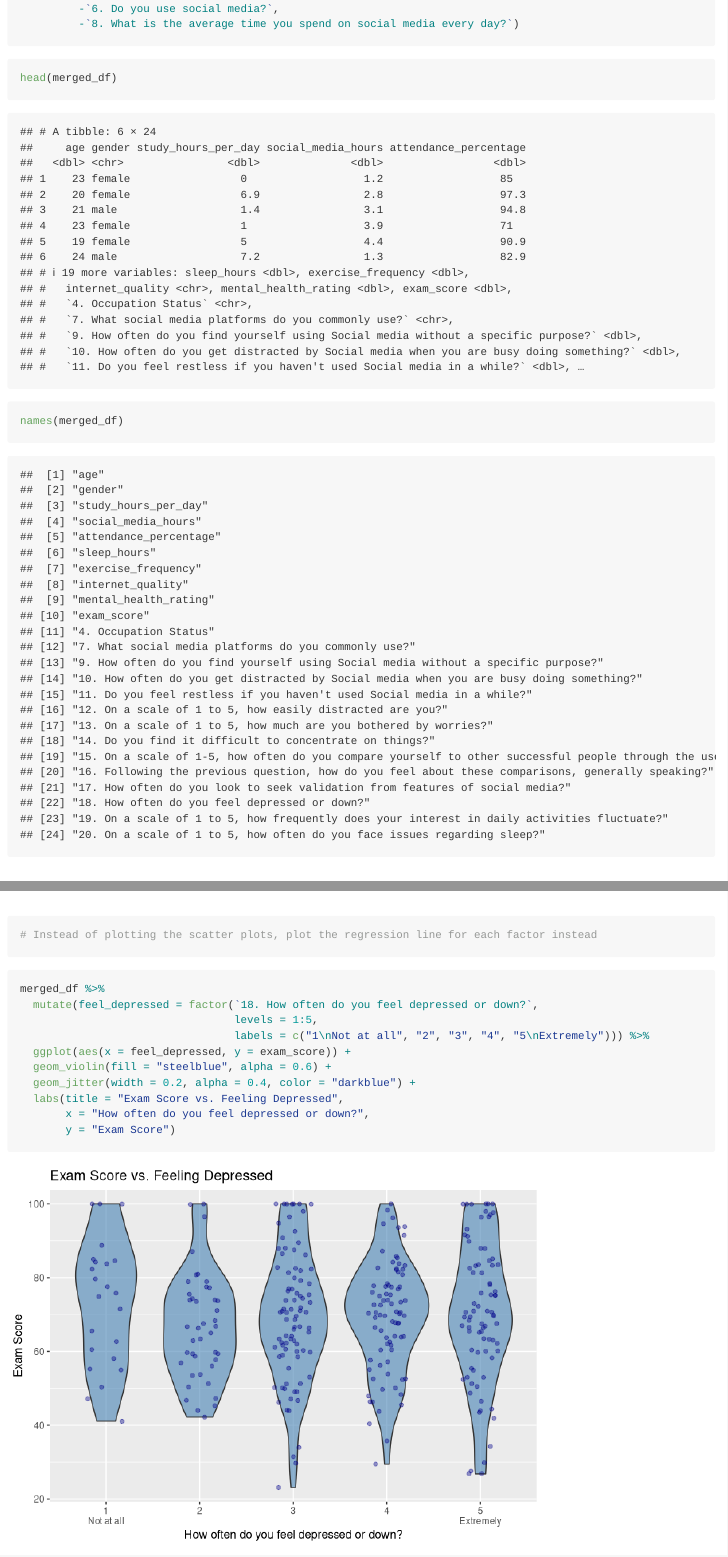
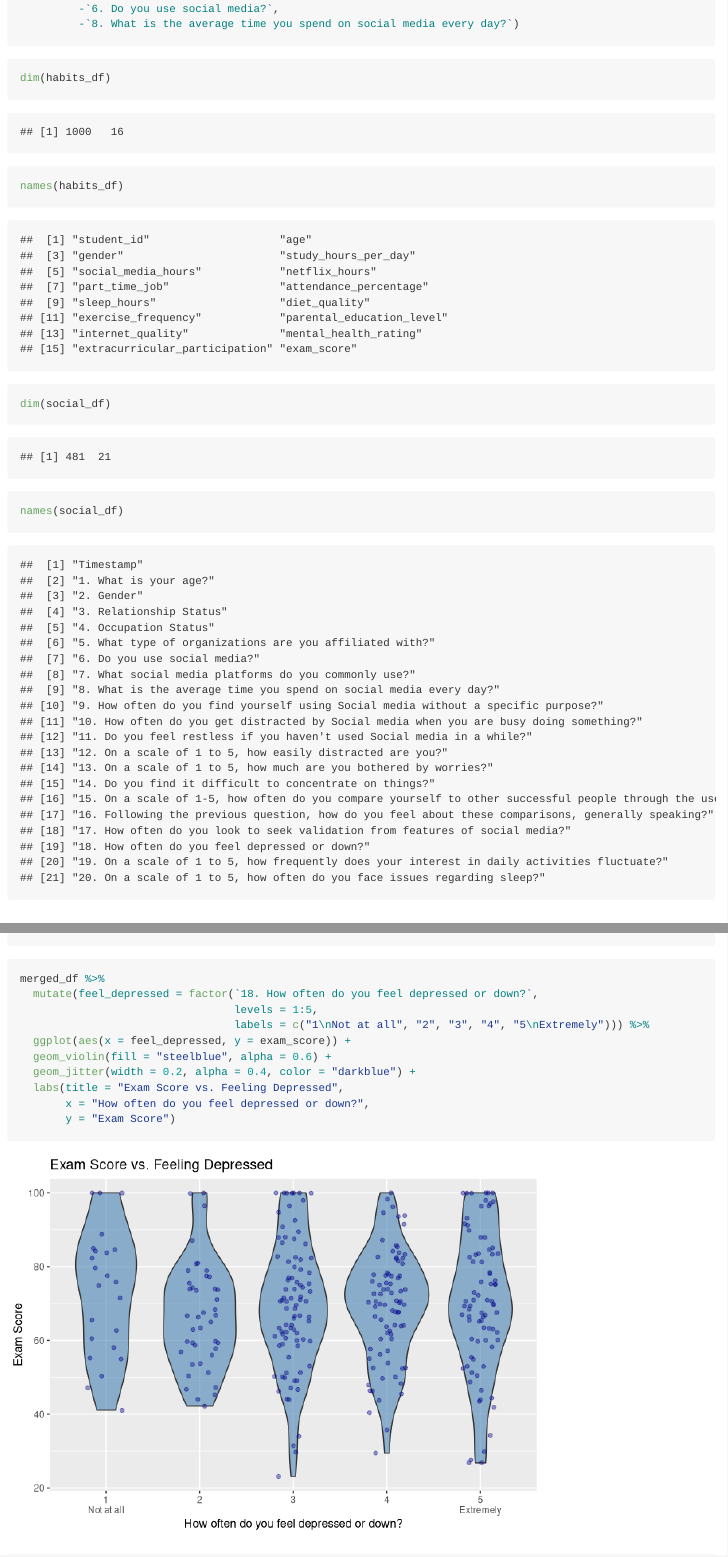
Before and after one commit to N1coleHam/Info-201-Final-Project, an R Markdown document (Nicole_Analysis.Rmd): the page in a window 1100 px wide, from 1960 px down, and a second part further down, joined at a grey line. Rendered offline with R 4.5, knitr and Pandoc, with nearby package versions; code that draws random numbers runs with fixed seeds of ours; long lines of code are wrapped.

Commit message:
Updated graphs

````diff
--- a/Nicole_Analysis.Rmd
+++ b/Nicole_Analysis.Rmd
@@ -63,8 +63,10 @@ merged_df <- merged_df %>%
 ```
 
 ```{r}
-head(merged_df)
-names(merged_df)
+dim(habits_df)
+names(habits_df)
+dim(social_df)
+names(social_df)
 ```
 
 ## Research Question: Is there a correlation between a student’s mental health and their exam score? Are there any factors that contribute to mental health?
@@ -88,3 +91,15 @@ print(cor_val)
+merged_df %>%
+  mutate(feel_depressed = factor(`18. How often do you feel depressed or down?`,
+                                 levels = 1:5,
+                                 labels = c("1\nNot at all", "2", "3", "4", "5\nExtremely"))) %>%
+  ggplot(aes(x = feel_depressed, y = exam_score)) +
+  geom_violin(fill = "steelblue", alpha = 0.6) +
+  geom_jitter(width = 0.2, alpha = 0.4, color = "darkblue") +
+  labs(title = "Exam Score vs. Feeling Depressed",
+       x = "How often do you feel depressed or down?",
+       y = "Exam Score")
+```
+
 
 ```{r}
 vars <- c("sleep_hours", "exercise_frequency", "social_media_hours",
@@ -101,23 +116,11 @@ ggplot(long_data, aes(x = val, y = mental_health_rating)) +
   labs(title = "Mental Health Rating vs. Various Factors",
        x = "Value of Variable",
        y = "Mental Health Rating")
-
-# Instead of plotting the scatter plots, plot the regression line for each factor instead
 ```
 
 
-```{r}
-merged_df %>%
-  mutate(feel_depressed = factor(`18. How often do you feel depressed or down?`,
-                                 levels = 1:5,
-                                 labels = c("1\nNot at all", "2", "3", "4", "5\nExtremely"))) %>%
-  ggplot(aes(x = feel_depressed, y = exam_score)) +
-  geom_violin(fill = "steelblue", alpha = 0.6) +
-  geom_jitter(width = 0.2, alpha = 0.4, color = "darkblue") +
-  labs(title = "Exam Score vs. Feeling Depressed",
-       x = "How often do you feel depressed or down?",
-       y = "Exam Score")
-```
+
+
 - seeking help
 - getting medication
 
````
Also changed, not shown: Nicole_Analysis.Rmd (1 more changed lines).
